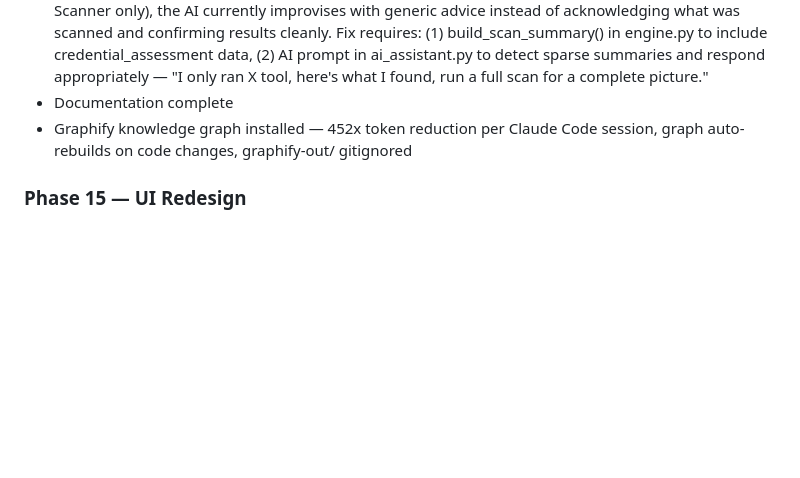
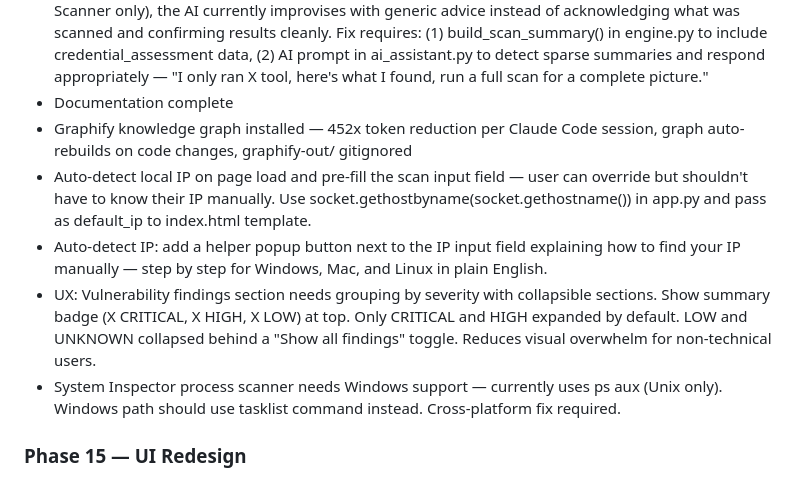
Before and after one commit to PRXSM/recon-ai, a Markdown page: RECON_AI_Roadmap.md, the part around the change. Rendered like a GitHub page; blank space fills up the shorter version.

Commit message:
Phase 14: add UX improvements and Windows compatibility notes

```diff
--- a/RECON_AI_Roadmap.md
+++ b/RECON_AI_Roadmap.md
@@ -240,6 +240,10 @@ These are the features that transform Recon AI from a scanner into a guardian.
 - AI analysis prompt handles sparse scans gracefully — when a user runs only one tool (e.g. Credential Scanner only), the AI currently improvises with generic advice instead of acknowledging what was scanned and confirming results cleanly. Fix requires: (1) build_scan_summary() in engine.py to include credential_assessment data, (2) AI prompt in ai_assistant.py to detect sparse summaries and respond appropriately — "I only ran X tool, here's what I found, run a full scan for a complete picture."
 - Documentation complete
 - Graphify knowledge graph installed — 452x token reduction per Claude Code session, graph auto-rebuilds on code changes, graphify-out/ gitignored
+- Auto-detect local IP on page load and pre-fill the scan input field — user can override but shouldn't have to know their IP manually. Use socket.gethostbyname(socket.gethostname()) in app.py and pass as default_ip to index.html template.
+- Auto-detect IP: add a helper popup button next to the IP input field explaining how to find your IP manually — step by step for Windows, Mac, and Linux in plain English.
+- UX: Vulnerability findings section needs grouping by severity with collapsible sections. Show summary badge (X CRITICAL, X HIGH, X LOW) at top. Only CRITICAL and HIGH expanded by default. LOW and UNKNOWN collapsed behind a "Show all findings" toggle. Reduces visual overwhelm for non-technical users.
+- System Inspector process scanner needs Windows support — currently uses ps aux (Unix only). Windows path should use tasklist command instead. Cross-platform fix required.
 
 ### Phase 15 — UI Redesign
 - Full interface overhaul by designated designer
```
